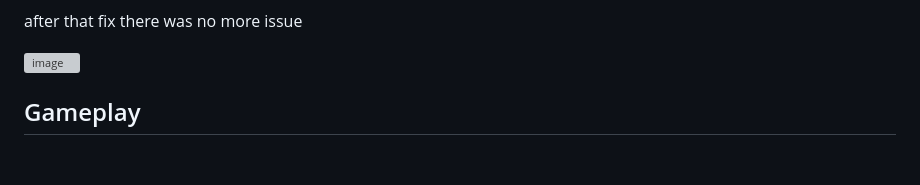
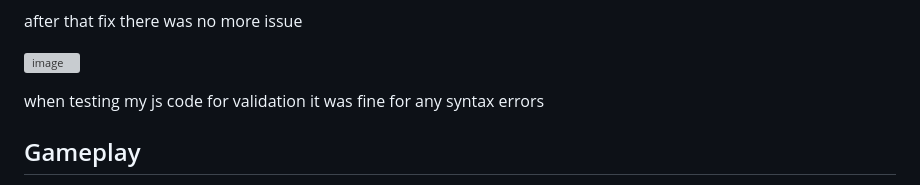
Before and after one commit to Dom123x456/Rockpaperscissors2, a Markdown page: README.md, the part around the change. Rendered like a GitHub page; blank space fills up the shorter version; grey boxes are pictures that could not be loaded.

Commit message:
added line taking about js validation

```diff
--- a/README.md
+++ b/README.md
@@ -77,6 +77,7 @@ after that fix there was no more issue
 
 ![image](https://github.com/Dom123x456/Rockpaperscissors2/assets/108178672/83b738d6-fb95-421a-9d85-978ada15089f)
 
+when testing my js code for validation it was fine for  any  syntax errors
 
 ## Gameplay
 
```
